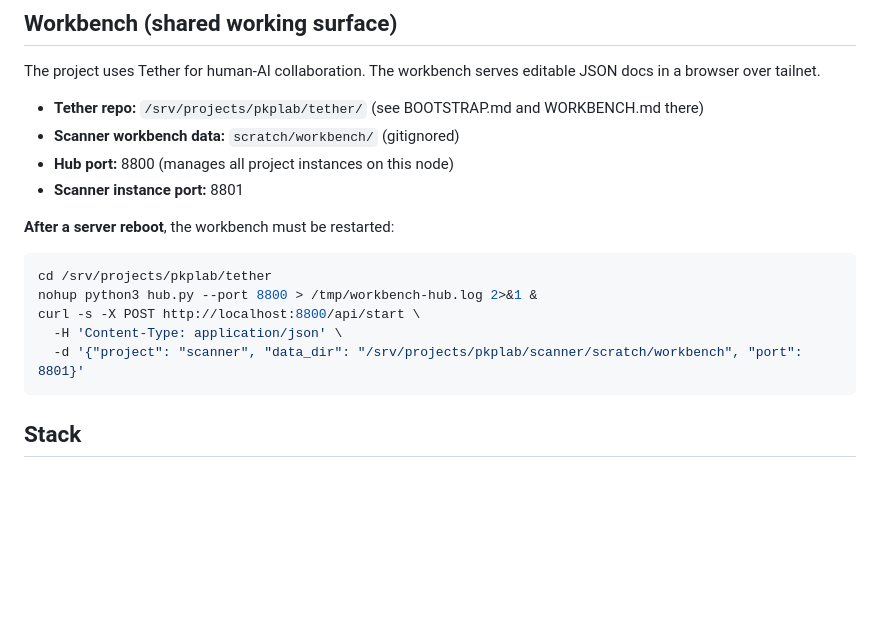
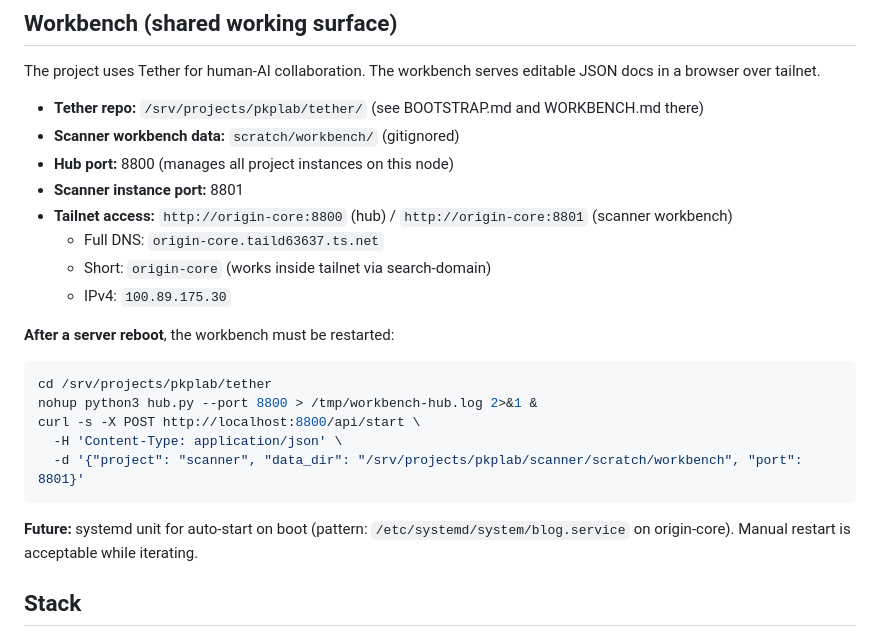
Before and after one commit to russalo/file-observer, a Markdown page: CLAUDE.md, the part around the change. Drawn GitHub-style; blank space fills up the shorter version.

Commit message:
Document tailnet access and systemd-future note for workbench
Add origin-core tailnet endpoints (hub 8800 / scanner 8801, full DNS,
IPv4) and a note that a systemd unit for boot auto-start is the planned
follow-up to the current manual restart.

Co-Authored-By: Claude Opus 4.8 (1M context) <noreply@anthropic.com>

````diff
--- a/CLAUDE.md
+++ b/CLAUDE.md
@@ -44,6 +44,10 @@ The project uses Tether for human-AI collaboration. The workbench serves editabl
 - **Scanner workbench data:** `scratch/workbench/` (gitignored)
 - **Hub port:** 8800 (manages all project instances on this node)
 - **Scanner instance port:** 8801
+- **Tailnet access:** `http://origin-core:8800` (hub) / `http://origin-core:8801` (scanner workbench)
+  - Full DNS: `origin-core.taild63637.ts.net`
+  - Short: `origin-core` (works inside tailnet via search-domain)
+  - IPv4: `100.89.175.30`
 
 **After a server reboot**, the workbench must be restarted:
 ```bash
@@ -53,6 +57,8 @@ curl -s -X POST http://localhost:8800/api/start \
   -H 'Content-Type: application/json' \
   -d '{"project": "scanner", "data_dir": "/srv/projects/pkplab/scanner/scratch/workbench", "port": 8801}'
 ```
+
+**Future:** systemd unit for auto-start on boot (pattern: `/etc/systemd/system/blog.service` on origin-core). Manual restart is acceptable while iterating.
 
 ## Stack
 
````
